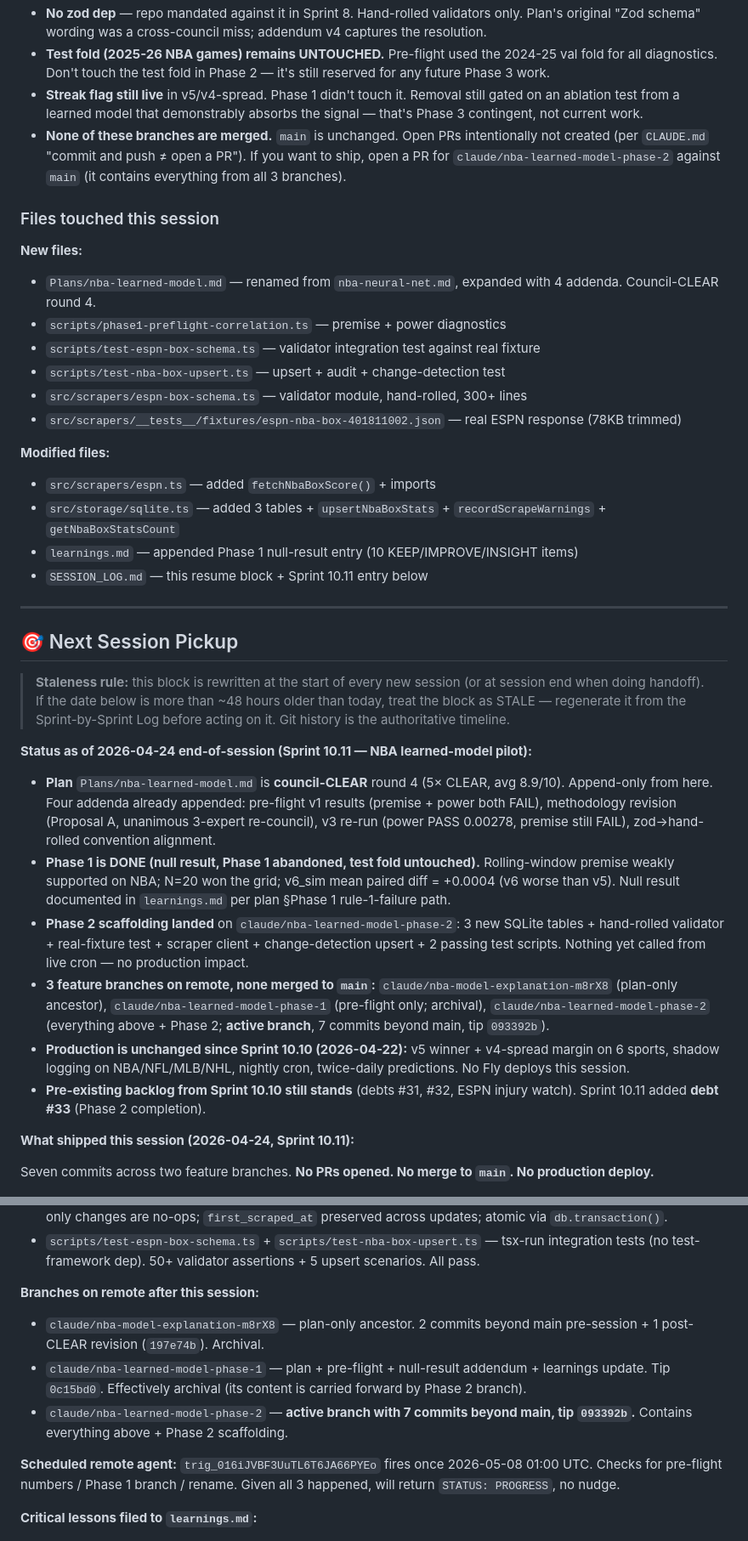
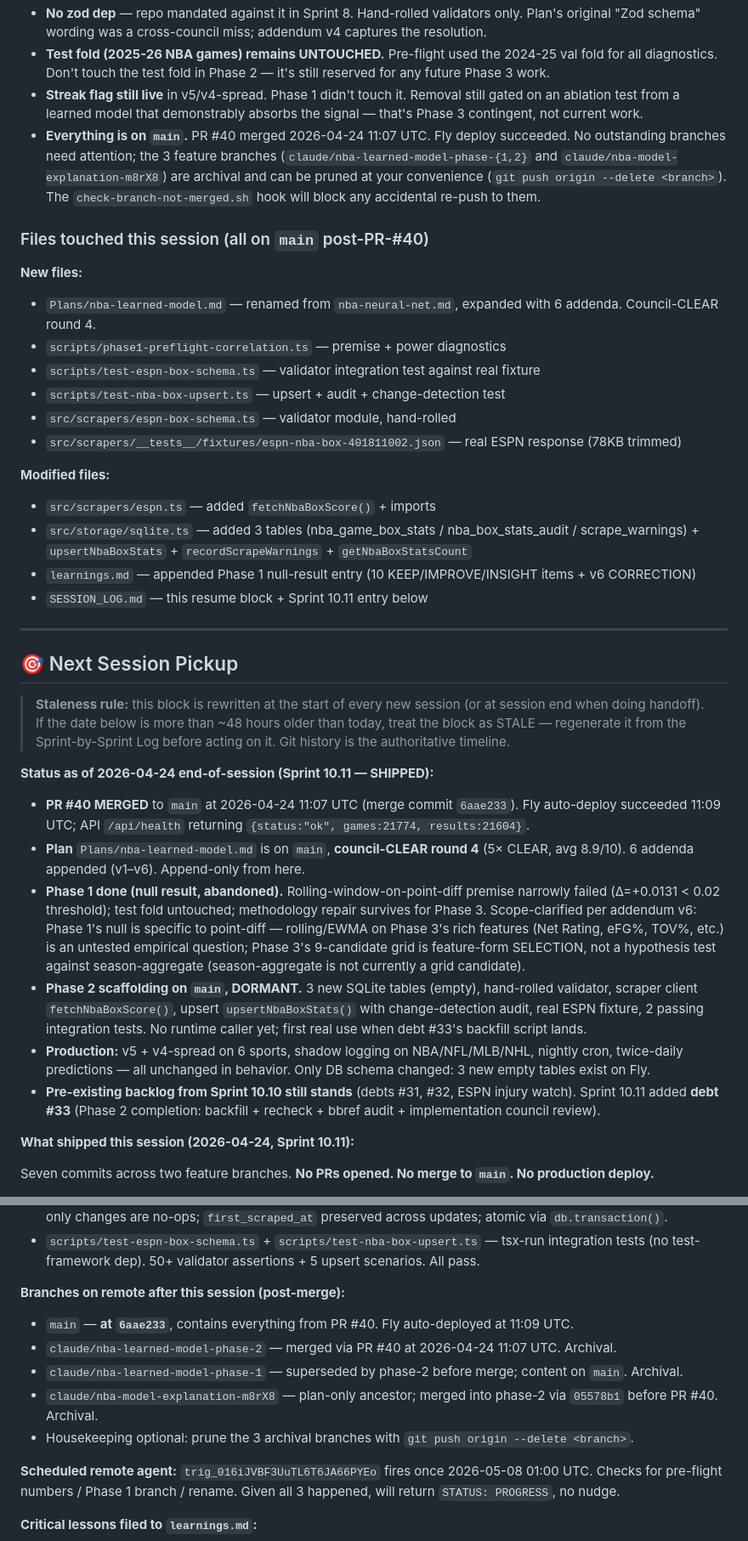
Before and after one commit to Anguijm/sportsdata, a Markdown page: SESSION_LOG.md, 2 parts joined by grey strips. Shown at 85% size. Drawn GitHub-style.

```diff
--- a/SESSION_LOG.md
+++ b/SESSION_LOG.md
@@ -87,22 +93,22 @@ Last updated: 2026-04-24 (NBA learned-model pilot: plan CLEAR + Phase 1 null + P
 - **No zod dep** — repo mandated against it in Sprint 8. Hand-rolled validators only. Plan's original "Zod schema" wording was a cross-council miss; addendum v4 captures the resolution.
 - **Test fold (2025-26 NBA games) remains UNTOUCHED.** Pre-flight used the 2024-25 val fold for all diagnostics. Don't touch the test fold in Phase 2 — it's still reserved for any future Phase 3 work.
 - **Streak flag still live** in v5/v4-spread. Phase 1 didn't touch it. Removal still gated on an ablation test from a learned model that demonstrably absorbs the signal — that's Phase 3 contingent, not current work.
-- **None of these branches are merged.** `main` is unchanged. Open PRs intentionally not created (per `CLAUDE.md` "commit and push ≠ open a PR"). If you want to ship, open a PR for `claude/nba-learned-model-phase-2` against `main` (it contains everything from all 3 branches).
+- **Everything is on `main`.** PR #40 merged 2026-04-24 11:07 UTC. Fly deploy succeeded. No outstanding branches need attention; the 3 feature branches (`claude/nba-learned-model-phase-{1,2}` and `claude/nba-model-explanation-m8rX8`) are archival and can be pruned at your convenience (`git push origin --delete <branch>`). The `check-branch-not-merged.sh` hook will block any accidental re-push to them.
 
-### Files touched this session
+### Files touched this session (all on `main` post-PR-#40)
 
 **New files:**
-- `Plans/nba-learned-model.md` — renamed from `nba-neural-net.md`, expanded with 4 addenda. Council-CLEAR round 4.
+- `Plans/nba-learned-model.md` — renamed from `nba-neural-net.md`, expanded with 6 addenda. Council-CLEAR round 4.
 - `scripts/phase1-preflight-correlation.ts` — premise + power diagnostics
 - `scripts/test-espn-box-schema.ts` — validator integration test against real fixture
 - `scripts/test-nba-box-upsert.ts` — upsert + audit + change-detection test
-- `src/scrapers/espn-box-schema.ts` — validator module, hand-rolled, 300+ lines
+- `src/scrapers/espn-box-schema.ts` — validator module, hand-rolled
 - `src/scrapers/__tests__/fixtures/espn-nba-box-401811002.json` — real ESPN response (78KB trimmed)
 
 **Modified files:**
 - `src/scrapers/espn.ts` — added `fetchNbaBoxScore()` + imports
-- `src/storage/sqlite.ts` — added 3 tables + `upsertNbaBoxStats` + `recordScrapeWarnings` + `getNbaBoxStatsCount`
-- `learnings.md` — appended Phase 1 null-result entry (10 KEEP/IMPROVE/INSIGHT items)
+- `src/storage/sqlite.ts` — added 3 tables (nba_game_box_stats / nba_box_stats_audit / scrape_warnings) + `upsertNbaBoxStats` + `recordScrapeWarnings` + `getNbaBoxStatsCount`
+- `learnings.md` — appended Phase 1 null-result entry (10 KEEP/IMPROVE/INSIGHT items + v6 CORRECTION)
 - `SESSION_LOG.md` — this resume block + Sprint 10.11 entry below
 
 ---
@@ -111,14 +117,14 @@ Last updated: 2026-04-24 (NBA learned-model pilot: plan CLEAR + Phase 1 null + P
 
 > **Staleness rule:** this block is rewritten at the start of every new session (or at session end when doing handoff). If the date below is more than ~48 hours older than today, treat the block as STALE — regenerate it from the Sprint-by-Sprint Log before acting on it. Git history is the authoritative timeline.
 
-**Status as of 2026-04-24 end-of-session (Sprint 10.11 — NBA learned-model pilot):**
+**Status as of 2026-04-24 end-of-session (Sprint 10.11 — SHIPPED):**
 
-- **Plan** `Plans/nba-learned-model.md` is **council-CLEAR** round 4 (5× CLEAR, avg 8.9/10). Append-only from here. Four addenda already appended: pre-flight v1 results (premise + power both FAIL), methodology revision (Proposal A, unanimous 3-expert re-council), v3 re-run (power PASS 0.00278, premise still FAIL), zod→hand-rolled convention alignment.
-- **Phase 1 is DONE (null result, Phase 1 abandoned, test fold untouched).** Rolling-window premise weakly supported on NBA; N=20 won the grid; v6_sim mean paired diff = +0.0004 (v6 worse than v5). Null result documented in `learnings.md` per plan §Phase 1 rule-1-failure path.
-- **Phase 2 scaffolding landed** on `claude/nba-learned-model-phase-2`: 3 new SQLite tables + hand-rolled validator + real-fixture test + scraper client + change-detection upsert + 2 passing test scripts. Nothing yet called from live cron — no production impact.
-- **3 feature branches on remote, none merged to `main`:** `claude/nba-model-explanation-m8rX8` (plan-only ancestor), `claude/nba-learned-model-phase-1` (pre-flight only; archival), `claude/nba-learned-model-phase-2` (everything above + Phase 2; **active branch**, 7 commits beyond main, tip `093392b`).
-- **Production is unchanged since Sprint 10.10 (2026-04-22):** v5 winner + v4-spread margin on 6 sports, shadow logging on NBA/NFL/MLB/NHL, nightly cron, twice-daily predictions. No Fly deploys this session.
-- **Pre-existing backlog from Sprint 10.10 still stands** (debts #31, #32, ESPN injury watch). Sprint 10.11 added **debt #33** (Phase 2 completion).
+- **PR #40 MERGED** to `main` at 2026-04-24 11:07 UTC (merge commit `6aae233`). Fly auto-deploy succeeded 11:09 UTC; API `/api/health` returning `{status:"ok", games:21774, results:21604}`.
+- **Plan** `Plans/nba-learned-model.md` is on `main`, **council-CLEAR round 4** (5× CLEAR, avg 8.9/10). 6 addenda appended (v1–v6). Append-only from here.
+- **Phase 1 done (null result, abandoned).** Rolling-window-on-point-diff premise narrowly failed (Δ=+0.0131 < 0.02 threshold); test fold untouched; methodology repair survives for Phase 3. Scope-clarified per addendum v6: Phase 1's null is specific to point-diff — rolling/EWMA on Phase 3's rich features (Net Rating, eFG%, TOV%, etc.) is an untested empirical question; Phase 3's 9-candidate grid is feature-form SELECTION, not a hypothesis test against season-aggregate (season-aggregate is not currently a grid candidate).
+- **Phase 2 scaffolding on `main`, DORMANT.** 3 new SQLite tables (empty), hand-rolled validator, scraper client `fetchNbaBoxScore()`, upsert `upsertNbaBoxStats()` with change-detection audit, real ESPN fixture, 2 passing integration tests. No runtime caller yet; first real use when debt #33's backfill script lands.
+- **Production:** v5 + v4-spread on 6 sports, shadow logging on NBA/NFL/MLB/NHL, nightly cron, twice-daily predictions — all unchanged in behavior. Only DB schema changed: 3 new empty tables exist on Fly.
+- **Pre-existing backlog from Sprint 10.10 still stands** (debts #31, #32, ESPN injury watch). Sprint 10.11 added **debt #33** (Phase 2 completion: backfill + recheck + bbref audit + implementation council review).
 
 **What shipped this session (2026-04-24, Sprint 10.11):**
 
@@ -888,11 +894,13 @@ Plan file renamed from `nba-neural-net.md` → `nba-learned-model.md` per its ow
 - `src/storage/sqlite.ts` — `upsertNbaBoxStats()` + `recordScrapeWarnings()` + `getNbaBoxStatsCount()`. Change-detection guard: `updated_at` bump and audit row only when MUST-HAVE fields differ; NICE-TO-HAVE-only changes are no-ops; `first_scraped_at` preserved across updates; atomic via `db.transaction()`.
 - `scripts/test-espn-box-schema.ts` + `scripts/test-nba-box-upsert.ts` — tsx-run integration tests (no test-framework dep). 50+ validator assertions + 5 upsert scenarios. All pass.
 
-**Branches on remote after this session:**
+**Branches on remote after this session (post-merge):**
 
-- `claude/nba-model-explanation-m8rX8` — plan-only ancestor. 2 commits beyond main pre-session + 1 post-CLEAR revision (`197e74b`). Archival.
-- `claude/nba-learned-model-phase-1` — plan + pre-flight + null-result addendum + learnings update. Tip `0c15bd0`. Effectively archival (its content is carried forward by Phase 2 branch).
-- `claude/nba-learned-model-phase-2` — **active branch with 7 commits beyond main, tip `093392b`.** Contains everything above + Phase 2 scaffolding.
+- `main` — **at `6aae233`**, contains everything from PR #40. Fly auto-deployed at 11:09 UTC.
+- `claude/nba-learned-model-phase-2` — merged via PR #40 at 2026-04-24 11:07 UTC. Archival.
+- `claude/nba-learned-model-phase-1` — superseded by phase-2 before merge; content on `main`. Archival.
+- `claude/nba-model-explanation-m8rX8` — plan-only ancestor; merged into phase-2 via `05578b1` before PR #40. Archival.
+- Housekeeping optional: prune the 3 archival branches with `git push origin --delete <branch>`.
 
 **Scheduled remote agent:** `trig_016iJVBF3UuTL6T6JA66PYEo` fires once 2026-05-08 01:00 UTC. Checks for pre-flight numbers / Phase 1 branch / rename. Given all 3 happened, will return `STATUS: PROGRESS`, no nudge.
 
```
Also changed, not shown: other parts of SESSION_LOG.md (+48 -46 lines).
